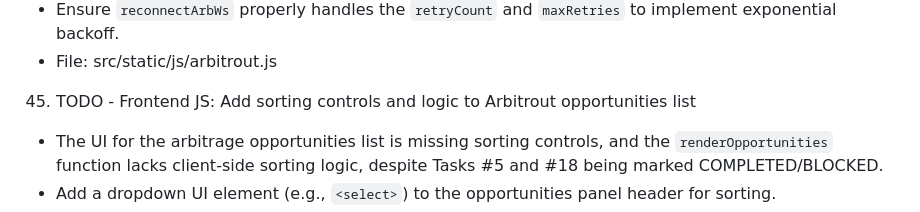
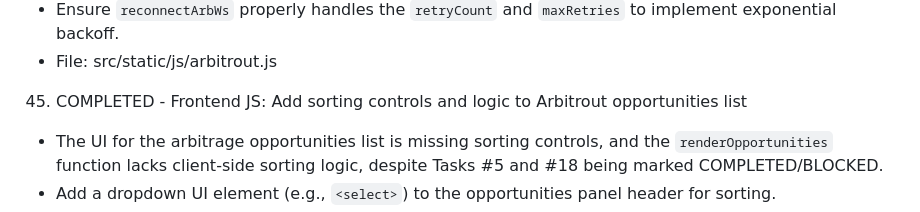
Before and after one commit to sorry-ari0/arbitrout, a Markdown page: tasks.md, the part around the change. Drawn GitHub-style.

Commit message:
mark task 45 as COMPLETED

```diff
--- a/tasks.md
+++ b/tasks.md
@@ -265,7 +265,7 @@
    - Ensure `reconnectArbWs` properly handles the `retryCount` and `maxRetries` to implement exponential backoff.
    - File: src/static/js/arbitrout.js
 
-45. TODO - Frontend JS: Add sorting controls and logic to Arbitrout opportunities list
+45. COMPLETED - Frontend JS: Add sorting controls and logic to Arbitrout opportunities list
    - The UI for the arbitrage opportunities list is missing sorting controls, and the `renderOpportunities` function lacks client-side sorting logic, despite Tasks #5 and #18 being marked COMPLETED/BLOCKED.
    - Add a dropdown UI element (e.g., `<select>`) to the opportunities panel header for sorting.
    - Provide options for sorting criteria: "Profit High-Low", "Profit Low-High", "Platform A-Z", "Newest First" (using `matched_event.last_updated` or similar timestamp).
```
